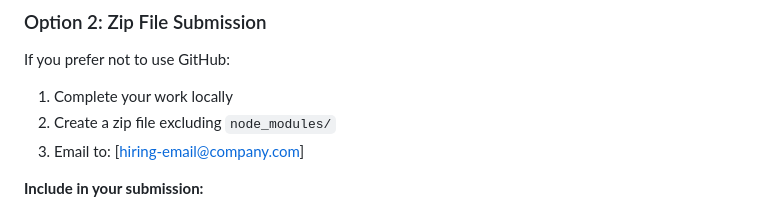
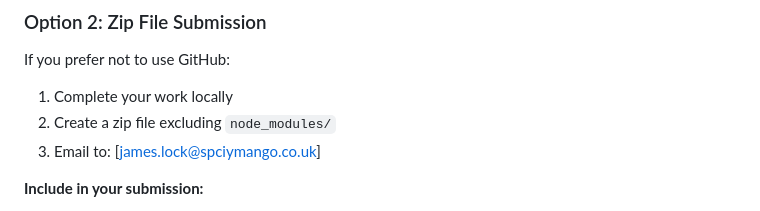
Before and after one commit to spicymangotech/spicy-mango-test-engineer-technical-task, a Markdown page: README.md, the part around the change. Rendered like a GitHub page.

```diff
--- a/README.md
+++ b/README.md
@@ -106,7 +106,7 @@ If you prefer not to use GitHub:
 
 1. Complete your work locally
 2. Create a zip file excluding `node_modules/`
-3. Email to: [hiring-email@company.com]
+3. Email to: [james.lock@spciymango.co.uk]
 
 **Include in your submission:**
 
```
